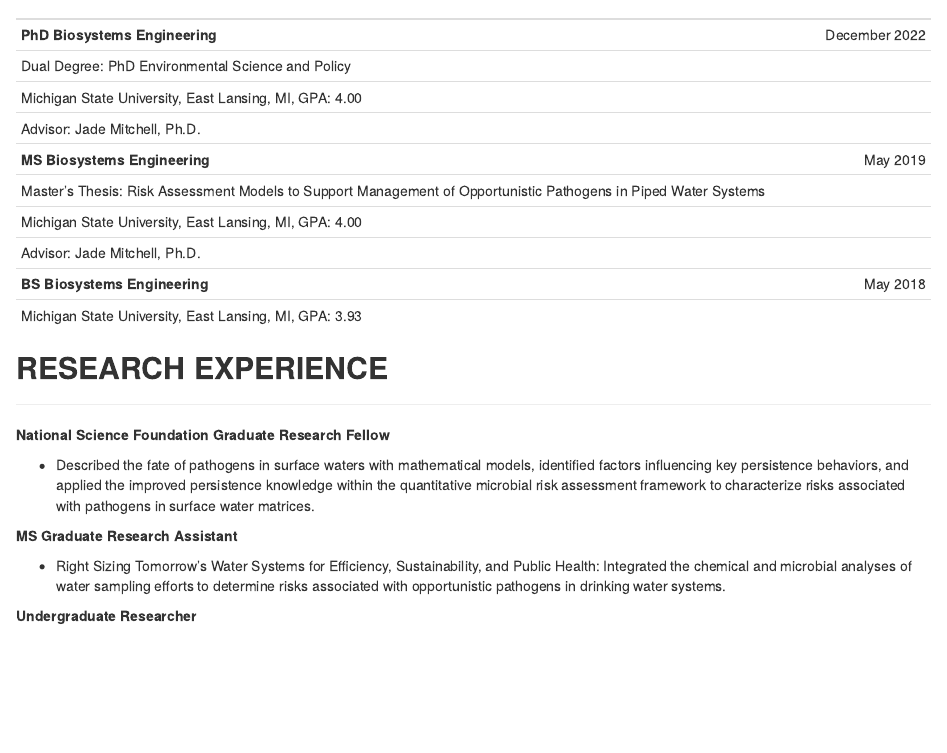
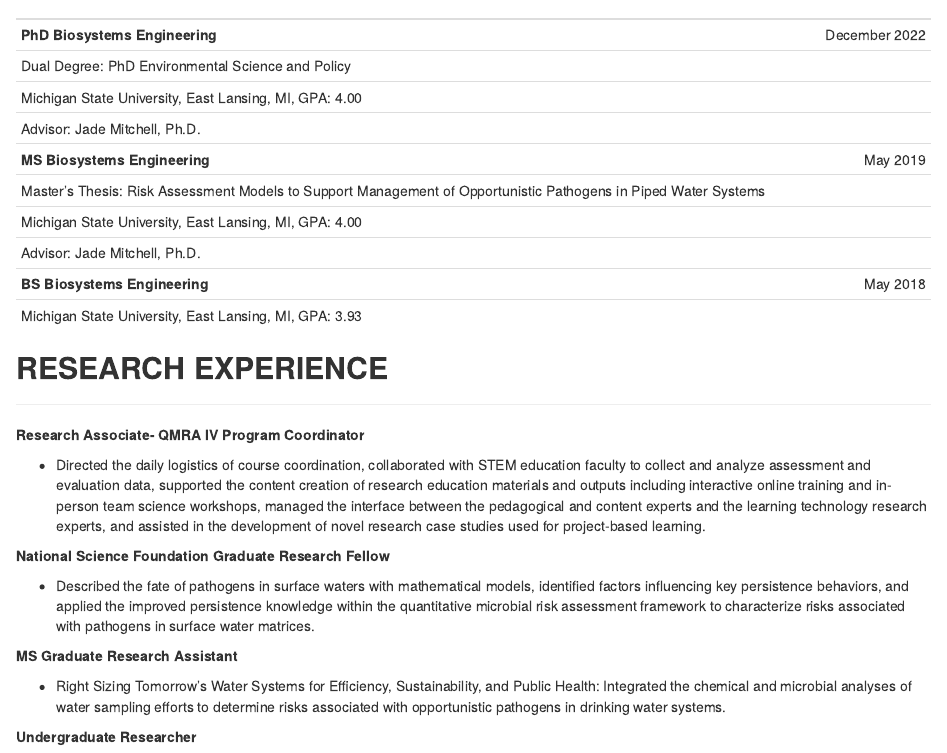
Before and after one commit to KJaneD/KJaneD.github.io, an R Markdown document (CV_rmd_KD.Rmd): the page in a window 1100 px wide, from 300 px down. Rendered offline with R 4.5, knitr and Pandoc, with nearby package versions.

Commit message:
Updated CV

```diff
--- a/CV_rmd_KD.Rmd
+++ b/CV_rmd_KD.Rmd
@@ -32,6 +32,10 @@ Michigan State University, East Lansing, MI, GPA: 3.93	 |
 
 ## **RESEARCH EXPERIENCE**
 _______________________________________________________________________________
+**Research Associate- QMRA IV Program Coordinator **
+
+  - Directed the daily logistics of course coordination, collaborated with STEM education faculty to collect and analyze assessment and evaluation data, supported the content creation of research education materials and outputs including interactive online training and in-person team science workshops, managed the interface between the pedagogical and content experts and the learning technology research experts, and assisted in the development of novel research case studies used for project-based learning.
+
 **National Science Foundation Graduate Research Fellow **
 
   - Described the fate of pathogens in surface waters with mathematical models, identified factors influencing key persistence behaviors, and applied the improved persistence knowledge within the quantitative microbial risk assessment framework to characterize risks associated with pathogens in surface water matrices.
```
